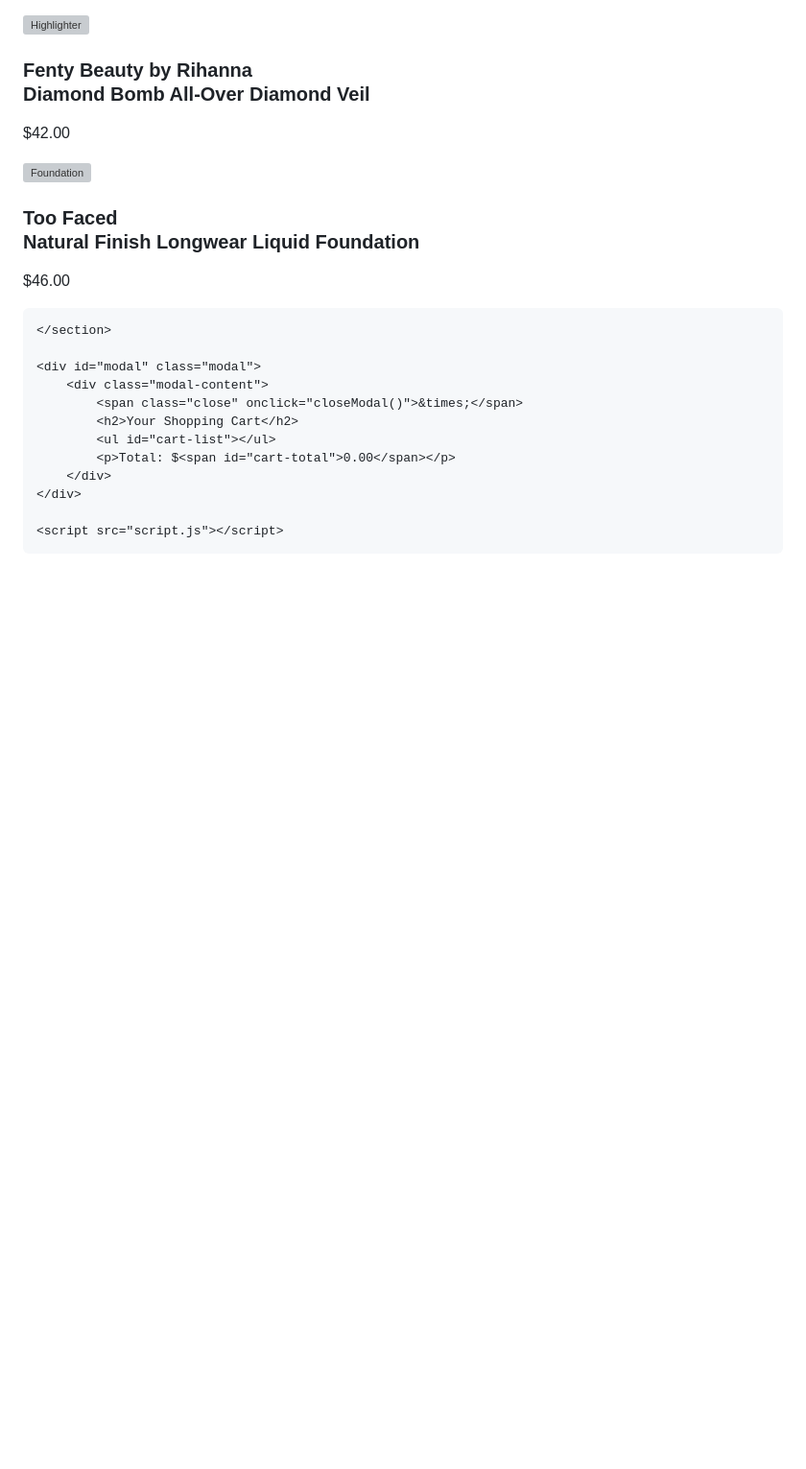
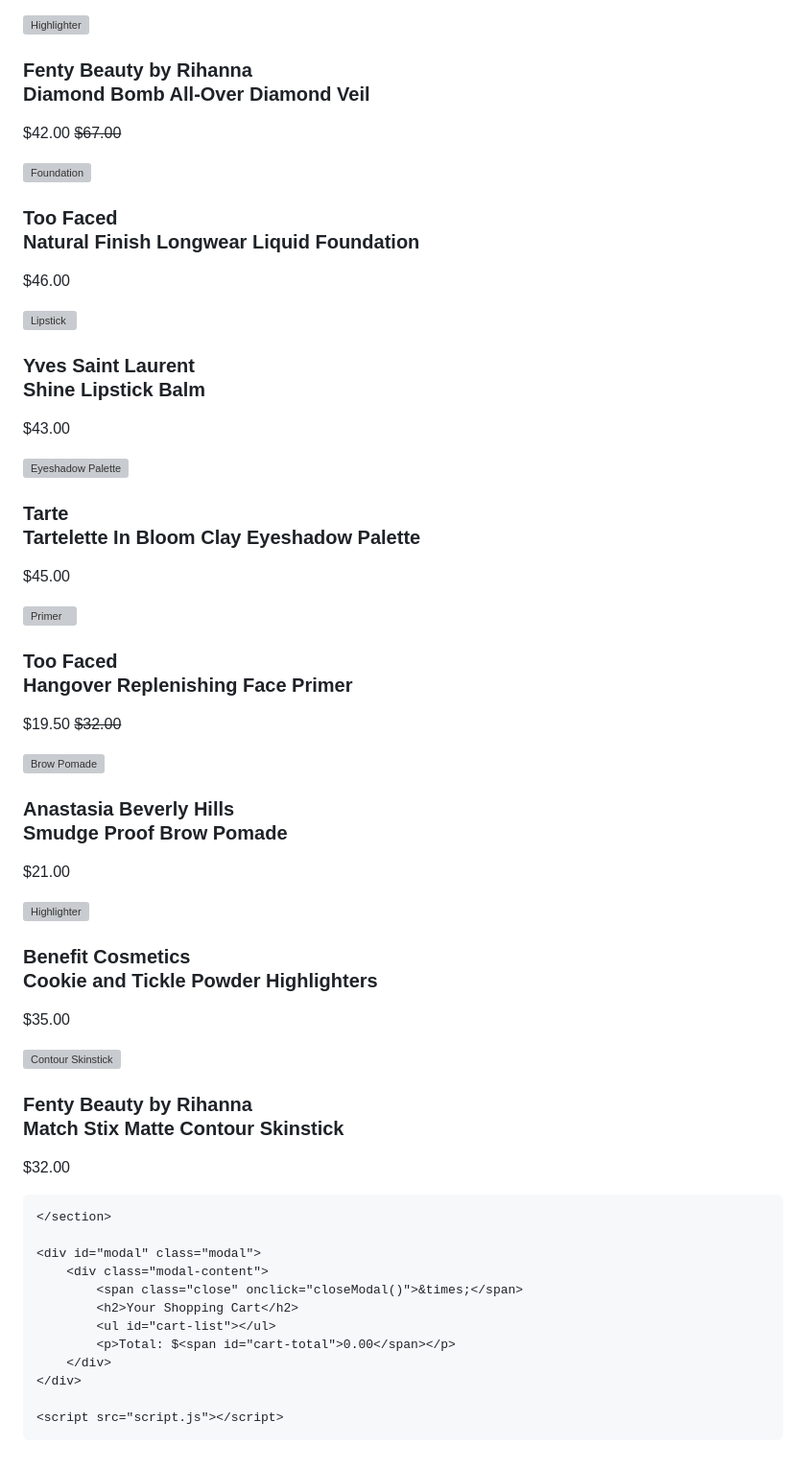
Before and after one commit to ElmaShabani/Beauty-Care, a Markdown page: makeup.md, the part around the change printed below. Shown: that part at 96% size. Drawn GitHub-style; blank space fills up the shorter version; grey boxes are pictures that could not be loaded.

```diff
--- a/README.md
+++ b/makeup.md
@@ -72,12 +72,42 @@
 <div class="product" onclick="addToCart('Diamond Bomb All-Over Diamond Veil',42.00)">
     <img src="file:///C:/Users/S/Desktop/s2385169-main-zoom.webp" alt="Highlighter" >
     <h3>Fenty Beauty by Rihanna<p>Diamond Bomb All-Over Diamond Veil</p></h3>
-    <p>$42.00</p>
+    <p>$42.00 <del>$67.00</del</p>
 </div>
 <div class="product" onclick="addToCart('Natural Finish Longwear Liquid Foundation',46.00)">
     <img src="file:///C:/Users/S/Desktop/s1960772-main-zoom.webp" alt="Foundation" >
     <h3>Too Faced<p>Natural Finish Longwear Liquid Foundation</p></h3>
     <p>$46.00</p>
+</div>
+<div class="product" onclick="addToCart('Shine Lipstick Balm',43.00)">
+    <img src="file:///C:/Users/S/Desktop/s1811579-main-zoom.webp" alt="Lipstick" >
+    <h3>Yves Saint Laurent<p>Shine Lipstick Balm</p></h3>
+    <p>$43.00</p>
+</div>
+<div class="product" onclick="addToCart('Tartelette In Bloom Clay Eyeshadow Palette',45.00)">
+    <img src="file:///C:/Users/S/Desktop/s1775006-main-zoom.webp" alt="Eyeshadow Palette" >
+    <h3>Tarte<p>Tartelette In Bloom Clay Eyeshadow Palette</p></h3>
+    <p>$45.00</p>
+</div>
+<div class="product" onclick="addToCart('Hangover Replenishing Face Primer',19.50)">
+    <img src="file:///C:/Users/S/Desktop/s1626043-main-zoom.webp" alt="Primer" >
+    <h3>Too Faced<p>Hangover Replenishing Face Primer</p></h3>
+    <p>$19.50 <del>$32.00</del></p>
+</div>
+<div class="product" onclick="addToCart('Smudge Proof Brow Pomade',19.00)">
+    <img src="file:///C:/Users/S/Desktop/s1578699-main-zoom.webp" alt="Brow Pomade" >
+    <h3>Anastasia Beverly Hills<p>Smudge Proof Brow Pomade</p></h3>
+    <p>$21.00 </p>
+</div>
+<div class="product" onclick="addToCart('Cookie and Tickle Powder Highlighters',35.00)">
+    <img src="file:///C:/Users/S/Desktop/s2520468-main-zoom.webp" alt="Highlighter" >
+    <h3>Benefit Cosmetics <p>Cookie and Tickle Powder Highlighters</p></h3>
+    <p>$35.00 </p>
+</div>
+<div class="product" onclick="addToCart('Match Stix Matte Contour Skinstick',32.00)">
+    <img src="file:///C:/Users/S/Desktop/s1925700-main-zoom.webp" alt="Contour Skinstick" >
+    <h3>Fenty Beauty by Rihanna<p>Match Stix Matte Contour Skinstick</p></h3>
+    <p>$32.00 </p>
 </div>
 
     </section>
```
Also changed, not shown: other parts of makeup.md (+3 -3 lines).
